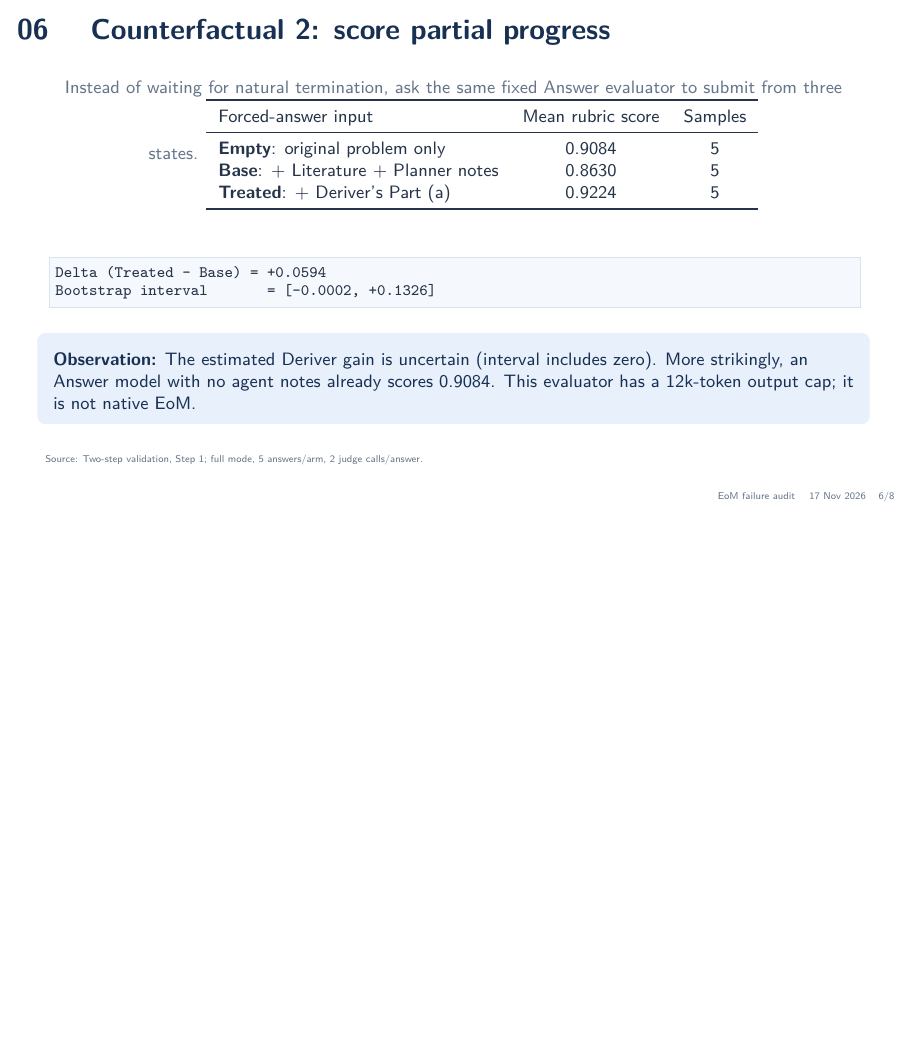
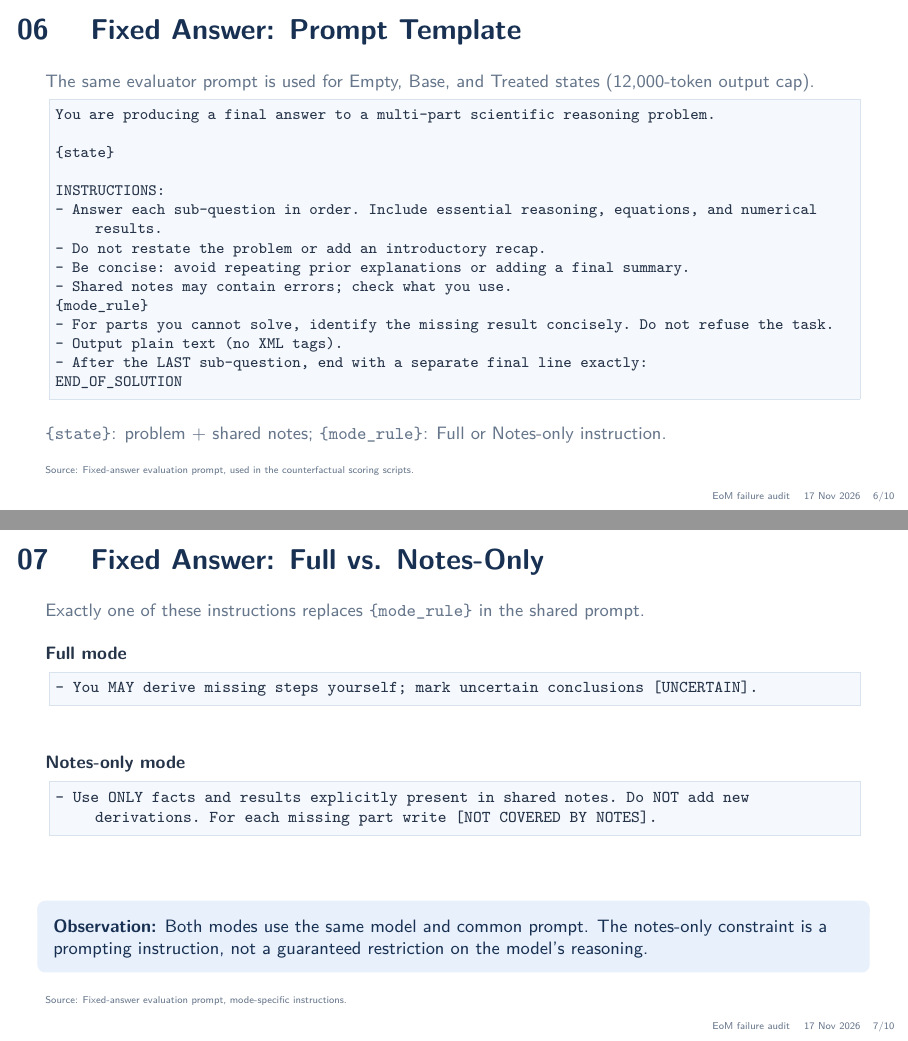
Before and after one commit to russellyaoduphd-cyber/11.17, LaTeX slides (main.tex): page 6 of 8 before the commit and pages 6 and 7 of 10 after it, the two joined at a grey line, the shorter picture padded with empty space. Compiled offline with pdfLaTeX.

Commit message:
Add fixed-answer prompt template and evaluation modes to Beamer meeting slides

```diff
--- a/main.tex
+++ b/main.tex
@@ -138,8 +138,49 @@ Result:
 \source{Counterfactual inaction audit, Episode 1 Trial 1, forced Deriver continuation.}
 \end{frame}
 
-% 6. Output 6
-\begin{frame}[fragile]{06 \quad Counterfactual 2: score partial progress}
+% 6. Fixed-answer prompt: shared instructions
+\begin{frame}[fragile]{06 \quad Fixed Answer: Prompt Template}
+\small\textcolor{muted}{The same evaluator prompt is used for Empty, Base, and Treated states (12,000-token output cap).}
+\begin{lstlisting}[basicstyle=\ttfamily\fontsize{8.0}{9.6}\selectfont]
+You are producing a final answer to a multi-part scientific reasoning problem.
+
+{state}
+
+INSTRUCTIONS:
+- Answer each sub-question in order. Include essential reasoning, equations, and numerical results.
+- Do not restate the problem or add an introductory recap.
+- Be concise: avoid repeating prior explanations or adding a final summary.
+- Shared notes may contain errors; check what you use.
+{mode_rule}
+- For parts you cannot solve, identify the missing result concisely. Do not refuse the task.
+- Output plain text (no XML tags).
+- After the LAST sub-question, end with a separate final line exactly:
+END_OF_SOLUTION
+\end{lstlisting}
+\vspace{2mm}\small\textcolor{muted}{\texttt{\{state\}}: problem + shared notes; \texttt{\{mode\_rule\}}: Full or Notes-only instruction.}
+\source{Fixed-answer evaluation prompt, used in the counterfactual scoring scripts.}
+\end{frame}
+
+% 7. Fixed-answer prompt: mode-dependent instructions
+\begin{frame}[fragile]{07 \quad Fixed Answer: Full vs. Notes-Only}
+\small\textcolor{muted}{Exactly one of these instructions replaces \texttt{\{mode\_rule\}} in the shared prompt.}
+\par\vspace{3mm}
+\textbf{Full mode}
+\begin{lstlisting}[basicstyle=\ttfamily\fontsize{8.3}{10.4}\selectfont]
+- You MAY derive missing steps yourself; mark uncertain conclusions [UNCERTAIN].
+\end{lstlisting}
+\vspace{6mm}
+\textbf{Notes-only mode}
+\begin{lstlisting}[basicstyle=\ttfamily\fontsize{8.3}{10.4}\selectfont]
+- Use ONLY facts and results explicitly present in shared notes. Do NOT add new derivations. For each missing part write [NOT COVERED BY NOTES].
+\end{lstlisting}
+\vspace{7mm}
+\observation{Both modes use the same model and common prompt. The notes-only constraint is a prompting instruction, not a guaranteed restriction on the model's reasoning.}
+\source{Fixed-answer evaluation prompt, mode-specific instructions.}
+\end{frame}
+
+% 8. Output 6
+\begin{frame}[fragile]{08 \quad Counterfactual 2: score partial progress}
 \small\textcolor{muted}{Instead of waiting for natural termination, ask the same fixed Answer evaluator to submit from three states.}
 \vspace{3mm}
 \centering
```
Also changed, not shown: main.tex (8 more changed lines).
